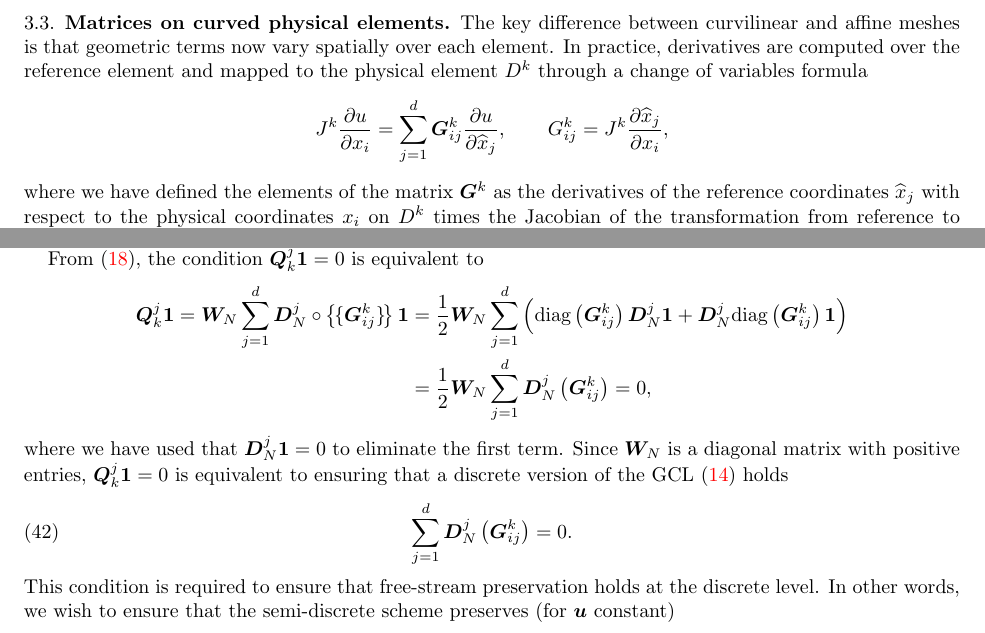
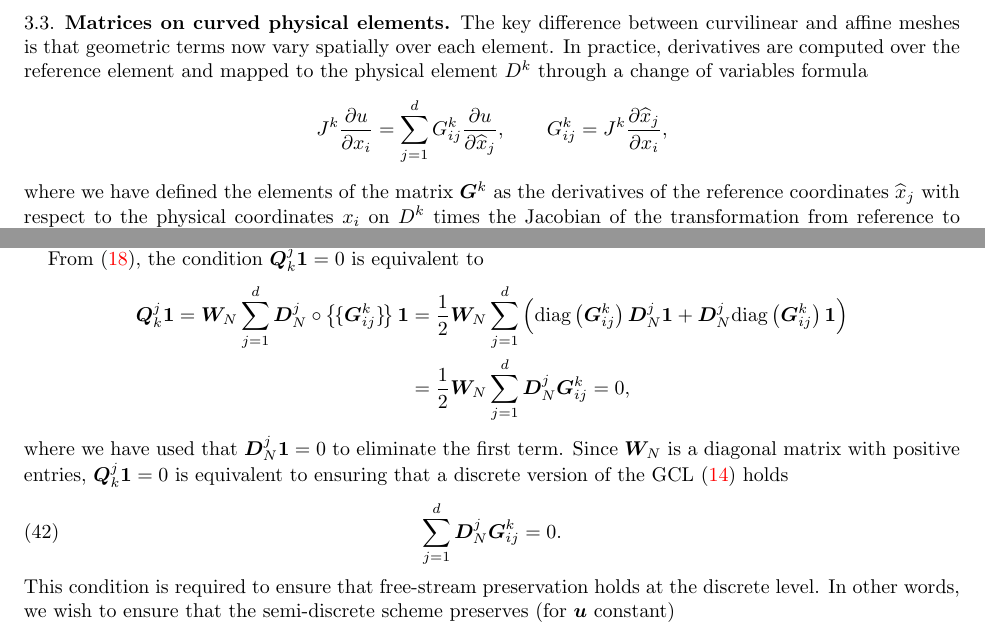
Before and after one commit to ntan15/scratch_wadge, a LaTeX paper (docs/main.tex): two parts of pages 6 and 15 of 29, joined at a grey line, cut so that both start at the same text. Compiled offline with pdfLaTeX.

Commit message:
Some JG -> G cleanup

```diff
--- a/docs/main.tex
+++ b/docs/main.tex
@@ -544,7 +544,7 @@ The matrix $\bm{D}_N^i$ reduces to polynomial differentiation when applied to po
 
 The key difference between curvilinear and affine meshes is that geometric terms now vary spatially over each element.  In practice, derivatives are computed over the reference element and mapped to the physical element $D^k$ through a change of variables formula
 \[
-J^k \pd{u}{x_i} = \sum_{j=1}^d \bm{G}^k_{ij}\pd{u}{\hat{x}_j}, \qquad G^k_{ij} = J^k\pd{\hat{x}_j}{x_i},
+J^k \pd{u}{x_i} = \sum_{j=1}^d G^k_{ij}\pd{u}{\hat{x}_j}, \qquad G^k_{ij} = J^k\pd{\hat{x}_j}{x_i},
 \]
 where we have defined the elements of the matrix $\bm{G}^k$ as the derivatives of the reference coordinates $\hat{x}_j$ with respect to the physical coordinates $x_i$ on $D^k$ times the Jacobian of the transformation from reference to physical coordinates $J^k$.  We denote evaluations of $G^k_{ij}$ at both volume and surface quadrature points as the vector $\bm{G}^k_{ij}$.
 
@@ -1009,11 +1009,11 @@ An important aspect of Theorem~\ref{thm:stab1} is the assumption that $\bm{Q}^j_
 From (\ref{eq:dik}), the condition $\bm{Q}^j_k\bm{1} = 0$ is equivalent to
 \begin{align*}
 \bm{Q}^j_k\bm{1} = \bm{W}_N\sum_{j=1}^d\bm{D}^j_N\circ \avg{\bm{G}_{ij}^k}\bm{1} &= \frac{1}{2}\bm{W}_N\sum_{j=1}^d \LRp{ \diag{\bm{G}_{ij}^k}\bm{D}^j_N \bm{1} + \bm{D}^j_N\diag{\bm{G}_{ij}^k}\bm{1}} \\
-&= \frac{1}{2}\bm{W}_N\sum_{j=1}^d \bm{D}^j_N\LRp{\bm{G}_{ij}^k} = 0,
+&= \frac{1}{2}\bm{W}_N\sum_{j=1}^d \bm{D}^j_N \bm{G}_{ij}^k = 0,
 \end{align*}
 where we have used that $\bm{D}^j_N \bm{1} = 0$ to eliminate the first term.  Since $\bm{W}_N$ is a diagonal matrix with positive entries, $\bm{Q}^j_k\bm{1} = 0$ is equivalent to ensuring that a discrete version of the GCL (\ref{eq:gcl}) holds
 \begin{equation}
-\sum_{j=1}^d \bm{D}^j_N\LRp{\bm{G}_{ij}^k} = 0.
+\sum_{j=1}^d \bm{D}^j_N \bm{G}_{ij}^k = 0.
 \label{eq:dgcl}
 \end{equation}
 This condition is required to ensure that free-stream preservation holds at the discrete level.  In other words, we wish to ensure that the semi-discrete scheme preserves (for $\bm{u}$ constant)
```
Also changed, not shown: docs/main.tex (2 more changed lines).
